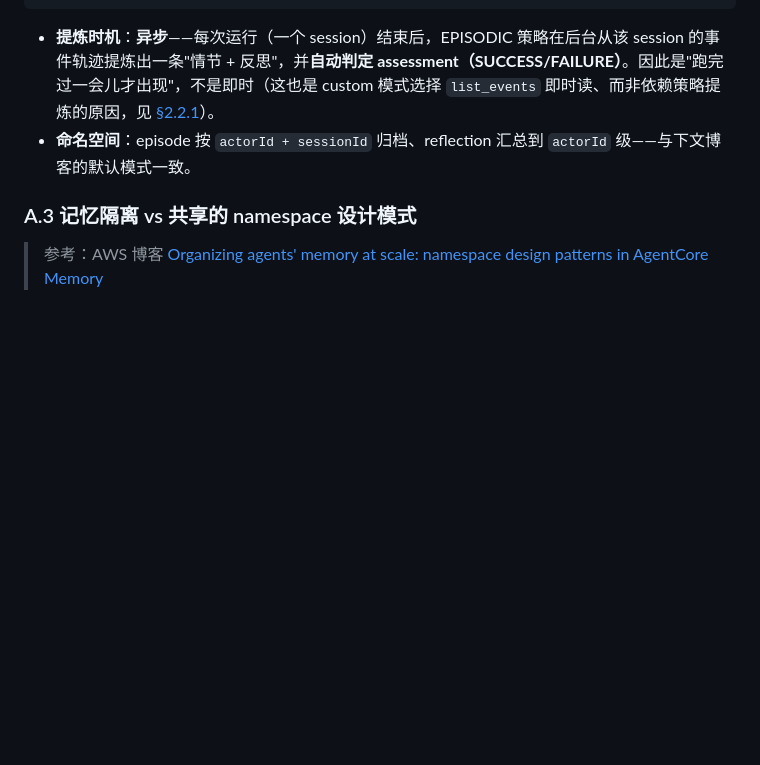
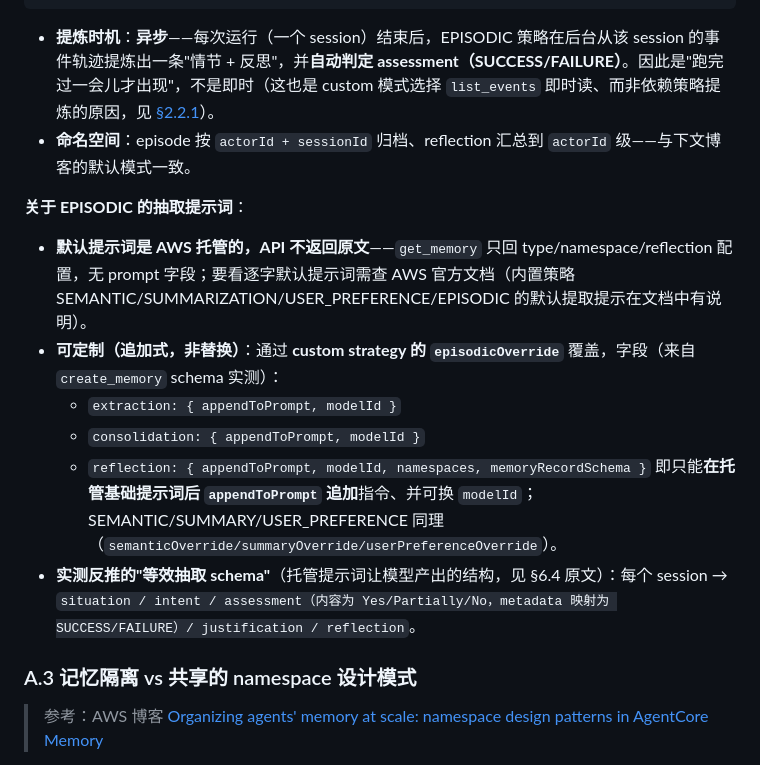
Before and after one commit to dashjim/agentcore-memory-loop, a Markdown page: docs/技术报告-memory-loop.md, the part around the change. Rendered like a GitHub page; blank space fills up the shorter version.

Commit message:
docs(A.2): 说明 EPISODIC 抽取提示词——默认AWS托管(API不返回)、可经 episodicOverride.appendToPrompt 追加定制、实测等效schema
Co-Authored-By: Claude Opus 4.8 (1M context) <noreply@anthropic.com>

```diff
--- a/docs/技术报告-memory-loop.md
+++ b/docs/技术报告-memory-loop.md
@@ -373,6 +373,15 @@ reflection.namespaces（反思汇总）:      /episodes/{actorId}
 - **提炼时机**：**异步**——每次运行（一个 session）结束后，EPISODIC 策略在后台从该 session 的事件轨迹提炼出一条"情节 + 反思"，并**自动判定 assessment（SUCCESS/FAILURE）**。因此是"跑完过一会儿才出现"，不是即时（这也是 custom 模式选择 `list_events` 即时读、而非依赖策略提炼的原因，见 [§2.2.1](#s2-2-1)）。
 - **命名空间**：episode 按 `actorId + sessionId` 归档、reflection 汇总到 `actorId` 级——与下文博客的默认模式一致。
 
+**关于 EPISODIC 的抽取提示词**：
+- **默认提示词是 AWS 托管的，API 不返回原文**——`get_memory` 只回 type/namespace/reflection 配置，无 prompt 字段；要看逐字默认提示词需查 AWS 官方文档（内置策略 SEMANTIC/SUMMARIZATION/USER_PREFERENCE/EPISODIC 的默认提取提示在文档中有说明）。
+- **可定制（追加式，非替换）**：通过 **custom strategy 的 `episodicOverride`** 覆盖，字段（来自 `create_memory` schema 实测）：
+  - `extraction: { appendToPrompt, modelId }`
+  - `consolidation: { appendToPrompt, modelId }`
+  - `reflection: { appendToPrompt, modelId, namespaces, memoryRecordSchema }`
+  即只能**在托管基础提示词后 `appendToPrompt` 追加**指令、并可换 `modelId`；SEMANTIC/SUMMARY/USER_PREFERENCE 同理（`semanticOverride/summaryOverride/userPreferenceOverride`）。
+- **实测反推的"等效抽取 schema"**（托管提示词让模型产出的结构，见 §6.4 原文）：每个 session → `situation / intent / assessment（内容为 Yes/Partially/No，metadata 映射为 SUCCESS/FAILURE）/ justification / reflection`。
+
 ### A.3 记忆隔离 vs 共享的 namespace 设计模式
 > 参考：AWS 博客 [Organizing agents' memory at scale: namespace design patterns in AgentCore Memory](https://aws.amazon.com/cn/blogs/machine-learning/organizing-agents-memory-at-scale-namespace-design-patterns-in-agentcore-memory/)
 
```
